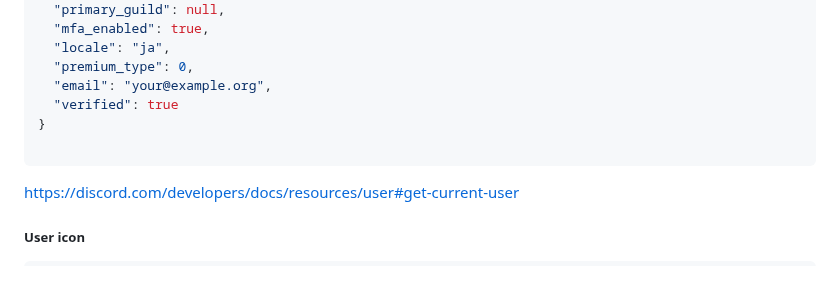
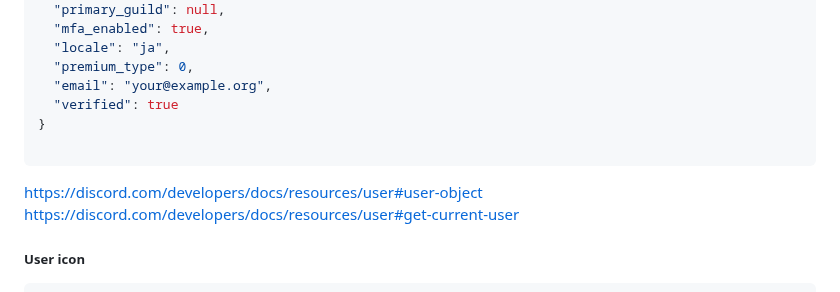
Before and after one commit to n138-kz/sso_discord, a Markdown page: .github/README.md, the part around the change. Drawn GitHub-style.

````diff
--- a/.github/README.md
+++ b/.github/README.md
@@ -109,6 +109,7 @@ curl -H "Authorization: Bearer ${access_token}" https://discordapp.com/api/users
 }
 
 ```
+https://discord.com/developers/docs/resources/user#user-object
 https://discord.com/developers/docs/resources/user#get-current-user
 
 ##### User icon
````
